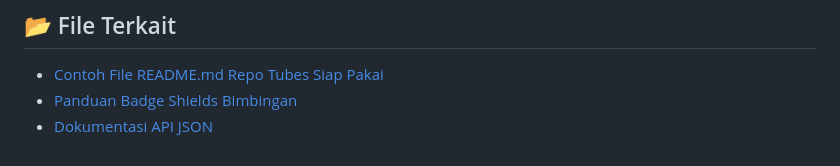
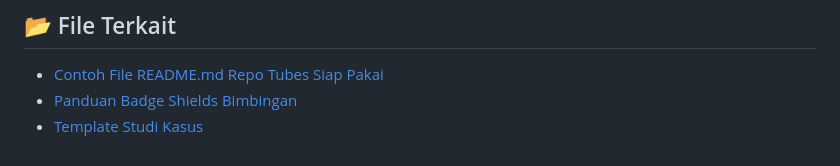
Before and after one commit to ASCII2026/contoh-widget, a Markdown page: tutor-bimbingan-project/README.md, the part around the change. Drawn GitHub-style.

```diff
--- a/tutor-bimbingan-project/README.md
+++ b/tutor-bimbingan-project/README.md
@@ -186,4 +186,4 @@ Status kartu bakal otomatis berubah sesuai tahapan ACC di portal:
 ## 📂 File Terkait
 - [Contoh File README.md Repo Tubes Siap Pakai](./example-repo-readme.md)
 - [Panduan Badge Shields Bimbingan](../tutor-badge-shields/README.md)
-- [Dokumentasi API JSON](../tutor-api-json/README.md)
+- [Template Studi Kasus](../template-studi-kasus/README.md)
```
Also changed, not shown: README.md (+0 -2 lines), tutor-api-json/README.md (deleted, +0 -218 lines).
